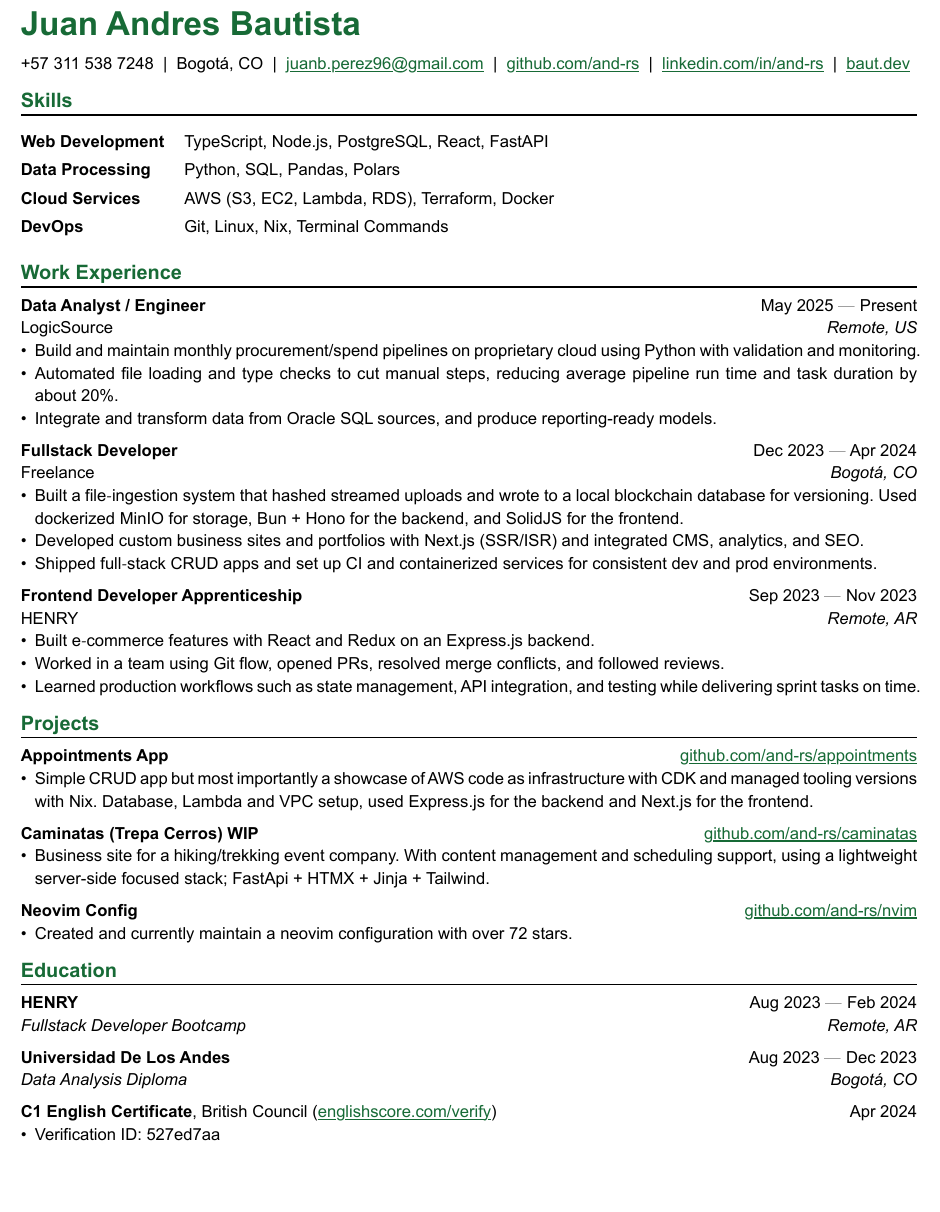
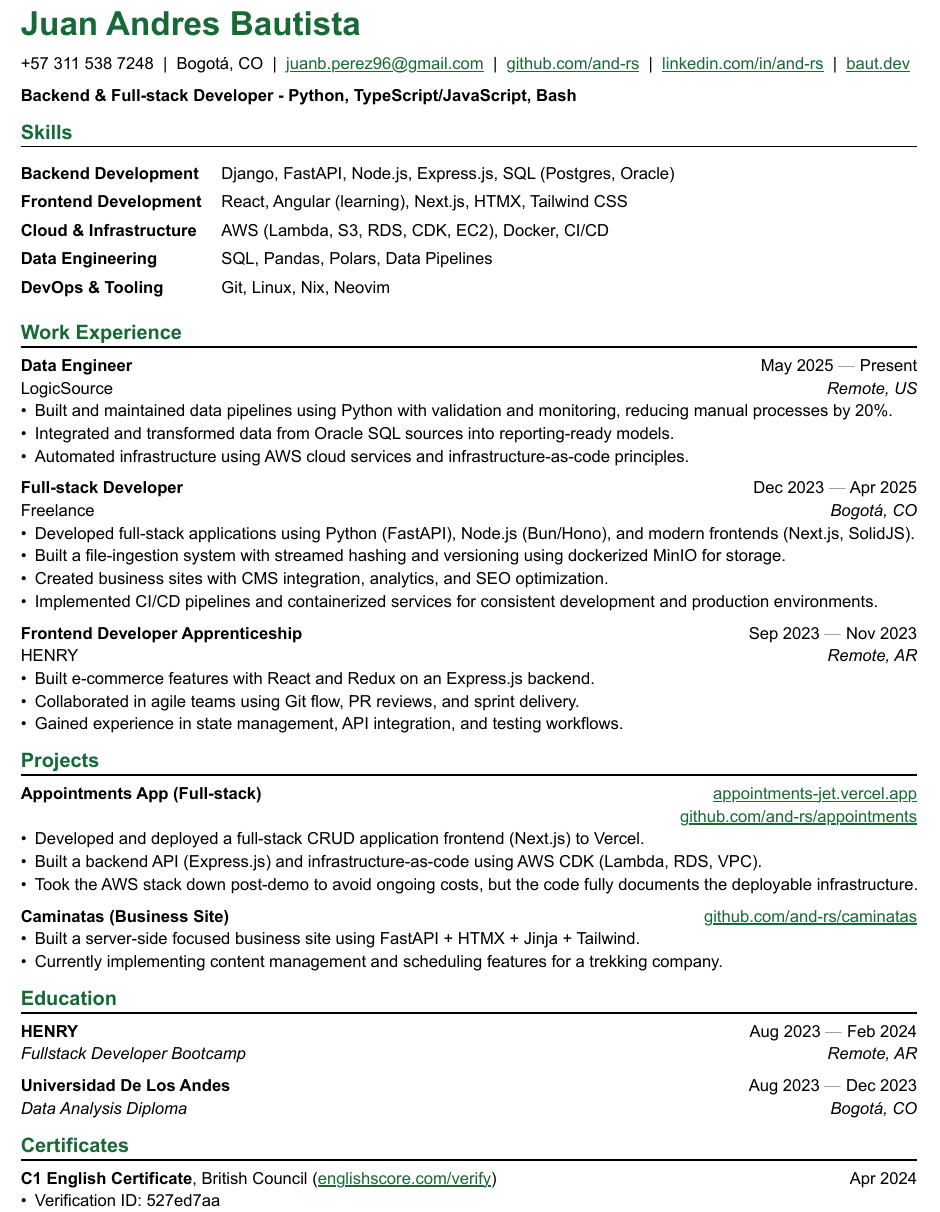
Before and after one commit to and-rs/resume, a Typst document (main.typ): part of the page, cut so that both start at the same text, the shorter picture padded with empty space. The pictures show the PDF file main.pdf that the author committed with the source.

Commit message:
great draft for backend development

```diff
--- a/main.typ
+++ b/main.typ
@@ -23,43 +23,48 @@
   personal-info-position: left,
 )
 
+*Backend & Full-stack Developer - Python, TypeScript/JavaScript, Bash*
+
 == Skills
 #table(
   inset: ( x:0pt ),
   stroke: none,
   column-gutter: 12pt,
   columns: (auto, auto),
-  strong[Web Development],
-  "TypeScript, Node.js, PostgreSQL, React, FastAPI",
-  strong[Data Processing],
-  "Python, SQL, Pandas, Polars",
-  strong[Cloud Services],
-  "AWS (S3, EC2, Lambda, RDS), Terraform, Docker",
-  strong[DevOps],
-  "Git, Linux, Nix, Terminal Commands",
+  strong[Backend Development],
+  "Django, FastAPI, Node.js, Express.js, SQL (Postgres, Oracle)",
+  strong[Frontend Development],
+  "React, Angular (learning), Next.js, HTMX, Tailwind CSS",
+  strong[Cloud & Infrastructure],
+  "AWS (Lambda, S3, RDS, CDK, EC2), Docker, CI/CD",
+  strong[Data Engineering],
+  "SQL, Pandas, Polars, Data Pipelines",
+  strong[DevOps & Tooling],
+  "Git, Linux, Nix, Neovim"
 )
 
 == Work Experience
 
 #work(
-  title: "Data Analyst / Engineer",
+  title: "Data Engineer",
   location: "Remote, US",
   company: "LogicSource",
   dates: dates-helper(start-date: "May 2025", end-date: "Present"),
 )
-- Build and maintain monthly procurement/spend pipelines on proprietary cloud using Python with validation and monitoring.
-- Automated file loading and type checks to cut manual steps, reducing average pipeline run time and task duration by about 20%.
-- Integrate and transform data from Oracle SQL sources, and produce reporting-ready models.
+- Built and maintained data pipelines using Python with validation and monitoring, reducing manual processes by 20%.
+- Integrated and transformed data from Oracle SQL sources into reporting-ready models.
+- Automated infrastructure using AWS cloud services and infrastructure-as-code principles.
 
 #work(
-  title: "Fullstack Developer",
+  title: "Full-stack Developer",
   location: "Bogotá, CO",
   company: "Freelance",
-  dates: dates-helper(start-date: "Dec 2023", end-date: "Apr 2024"),
+  dates: dates-helper(start-date: "Dec 2023", end-date: "Apr 2025"),
 )
-- Built a file‑ingestion system that hashed streamed uploads and wrote to a local blockchain database for versioning. Used dockerized MinIO for storage, Bun + Hono for the backend, and SolidJS for the frontend.
-- Developed custom business sites and portfolios with Next.js (SSR/ISR) and integrated CMS, analytics, and SEO.
-- Shipped full‑stack CRUD apps and set up CI and containerized services for consistent dev and prod environments.
+- Developed full-stack applications using Python (FastAPI), Node.js (Bun/Hono), and modern frontends (Next.js, SolidJS).
+- Built a file-ingestion system with streamed hashing and versioning using dockerized MinIO for storage.
+- Created business sites with CMS integration, analytics, and SEO optimization.
+- Implemented CI/CD pipelines and containerized services for consistent development and production environments.
 
 #work(
   title: "Frontend Developer Apprenticeship",
@@ -67,30 +72,27 @@
   company: "HENRY",
   dates: dates-helper(start-date: "Sep 2023", end-date: "Nov 2023"),
 )
-- Built e‑commerce features with React and Redux on an Express.js backend.
-- Worked in a team using Git flow, opened PRs, resolved merge conflicts, and followed reviews.
-- Learned production workflows such as state management, API integration, and testing while delivering sprint tasks on time.
-
+- Built e-commerce features with React and Redux on an Express.js backend.
+- Collaborated in agile teams using Git flow, PR reviews, and sprint delivery.
+- Gained experience in state management, API integration, and testing workflows.
 
 == Projects
+#generic-two-by-two(
+  top-left: strong[Appointments App (Full-stack)],
+  top-right: link("https://appointments-jet.vercel.app")[appointments-jet.vercel.app],
+  bottom-left: "",
+  bottom-right: link("https://github.com/and-rs/appointments")[github.com/and-rs/appointments]
+)
+- Developed and deployed a full-stack CRUD application frontend (Next.js) to Vercel.
+- Built a backend API (Express.js) and infrastructure-as-code using AWS CDK (Lambda, RDS, VPC).
+- Took the AWS stack down post-demo to avoid ongoing costs, but the code fully documents the deployable infrastructure.
 
 #project(
-  name: "Appointments App",
-  url: "github.com/and-rs/appointments",
-)
-- Simple CRUD app but most importantly a showcase of AWS code as infrastructure with CDK and managed tooling versions with Nix. Database, Lambda and VPC setup, used Express.js for the backend and Next.js for the frontend.
-
-#project(
-  name: "Caminatas (Trepa Cerros) WIP",
+  name: "Caminatas (Business Site)",
   url: "github.com/and-rs/caminatas",
 )
-- Business site for a hiking/trekking event company. With content management and scheduling support, using a lightweight server-side focused stack; FastApi + HTMX + Jinja + Tailwind.
-
-#project(
-  name: "Neovim Config",
-  url: "github.com/and-rs/nvim",
-)
-- Created and currently maintain a neovim configuration with over 72 stars.
+- Built a server-side focused business site using FastAPI + HTMX + Jinja + Tailwind.
+- Currently implementing content management and scheduling features for a trekking company.
 
 == Education
 
@@ -110,6 +112,8 @@
   consistent: true
 )
 
+== Certificates
+
 #certificates(
   issuer: "British Council",
   date: "Apr 2024",
```
Also changed, not shown: main.pdf.
